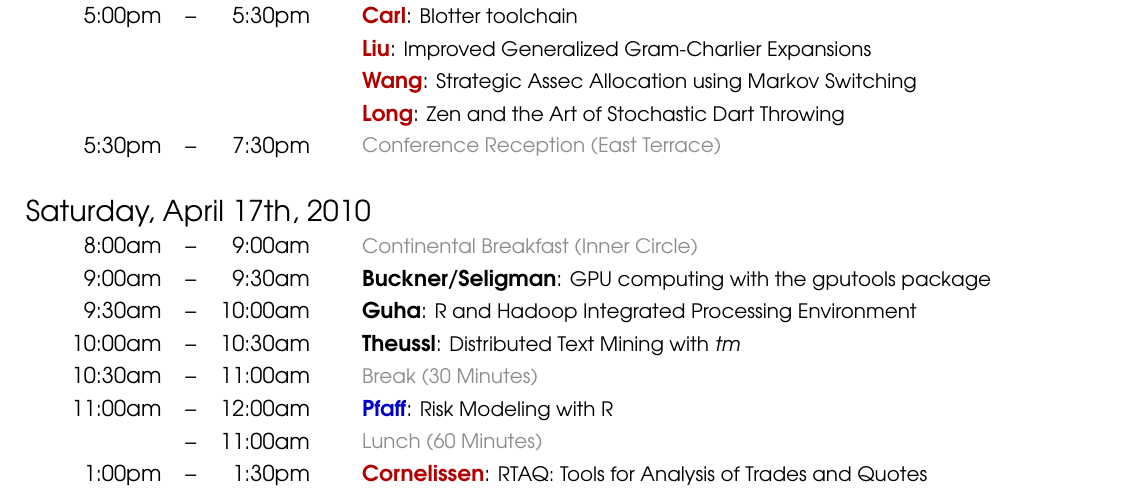
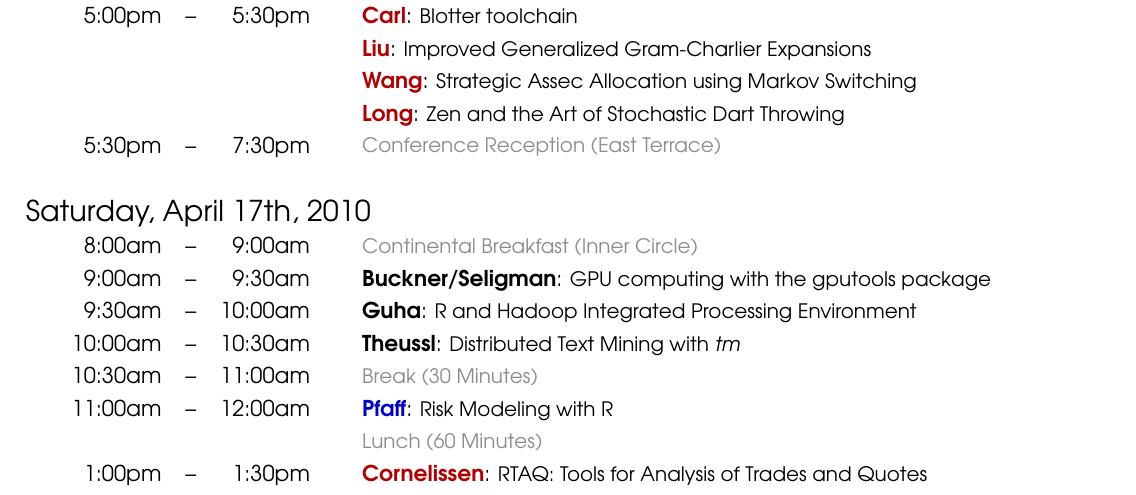
Before and after one commit to joshuaulrich/rfinanceconference, a LaTeX document (2010/agenda/agenda.tex): part of the page, cut so that both start at the same text. Compiled offline with pdfLaTeX.

Commit message:
and another cleanup

```diff
--- a/2010/agenda/agenda.tex
+++ b/2010/agenda/agenda.tex
@@ -64,7 +64,7 @@
   10:00am & -- & 10:30am &   & \textbf{Theussl}: \small{Distributed Text Mining with \emph{tm}} \\
   10:30am & -- & 11:00am &   & \small{\mylinecolor{LightGray}  Break (30 Minutes)}  \\
   11:00am & -- & 12:00am &   & \textbf{\mycolor{Blue} Pfaff}: \small{Risk Modeling with R} \\
-          & -- & 11:00am &   & \small{\mylinecolor{LightGray}  Lunch (60 Minutes)}  \\
+          &    &         &   & \small{\mylinecolor{LightGray}  Lunch (60 Minutes)}  \\
    1:00pm & -- &  1:30pm &   & \textbf{\mycolor{Red} Cornelissen}: \small{RTAQ: Tools for Analysis of Trades and Quotes} \\
           & -- &  5:30pm &   & \textbf{\mycolor{Red} Grossman}: \small{???} \\
           & -- &  5:30pm &   & \textbf{\mycolor{Red} Cristou/Diez}: \small{Statistical Finance for Investors Unfamiliar with Quantitative Methods} \\
```
